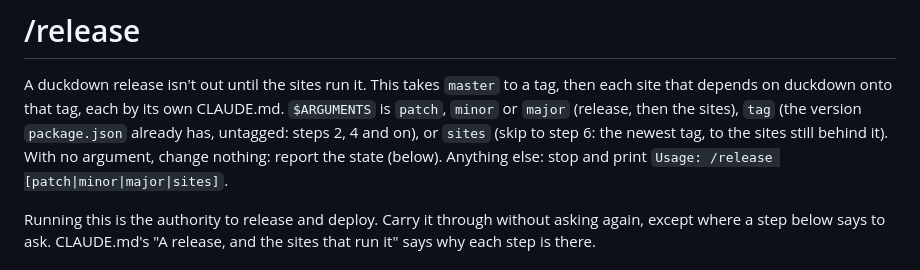
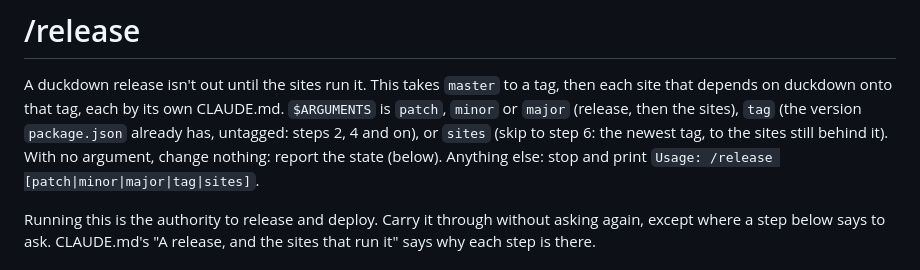
Before and after one commit to blueshed/duckdown, a Markdown page: .claude/commands/release.md, the part around the change. Drawn GitHub-style.

Commit message:
/release: the usage line names tag
Co-Authored-By: Claude Sonnet 5.5 <noreply@anthropic.com>

```diff
--- a/.claude/commands/release.md
+++ b/.claude/commands/release.md
@@ -9,7 +9,7 @@ A duckdown release isn't out until the sites run it. This takes `master` to a ta
 that depends on duckdown onto that tag, each by its own CLAUDE.md. `$ARGUMENTS` is `patch`,
 `minor` or `major` (release, then the sites), `tag` (the version `package.json` already has, untagged: steps 2, 4 and on), or `sites` (skip to step 6: the newest tag, to the
 sites still behind it). With no argument, change nothing: report the state (below). Anything else: stop and print
-`Usage: /release [patch|minor|major|sites]`.
+`Usage: /release [patch|minor|major|tag|sites]`.
 
 Running this is the authority to release and deploy. Carry it through without asking again,
 except where a step below says to ask. CLAUDE.md's "A release, and the sites that run it" says why
```
